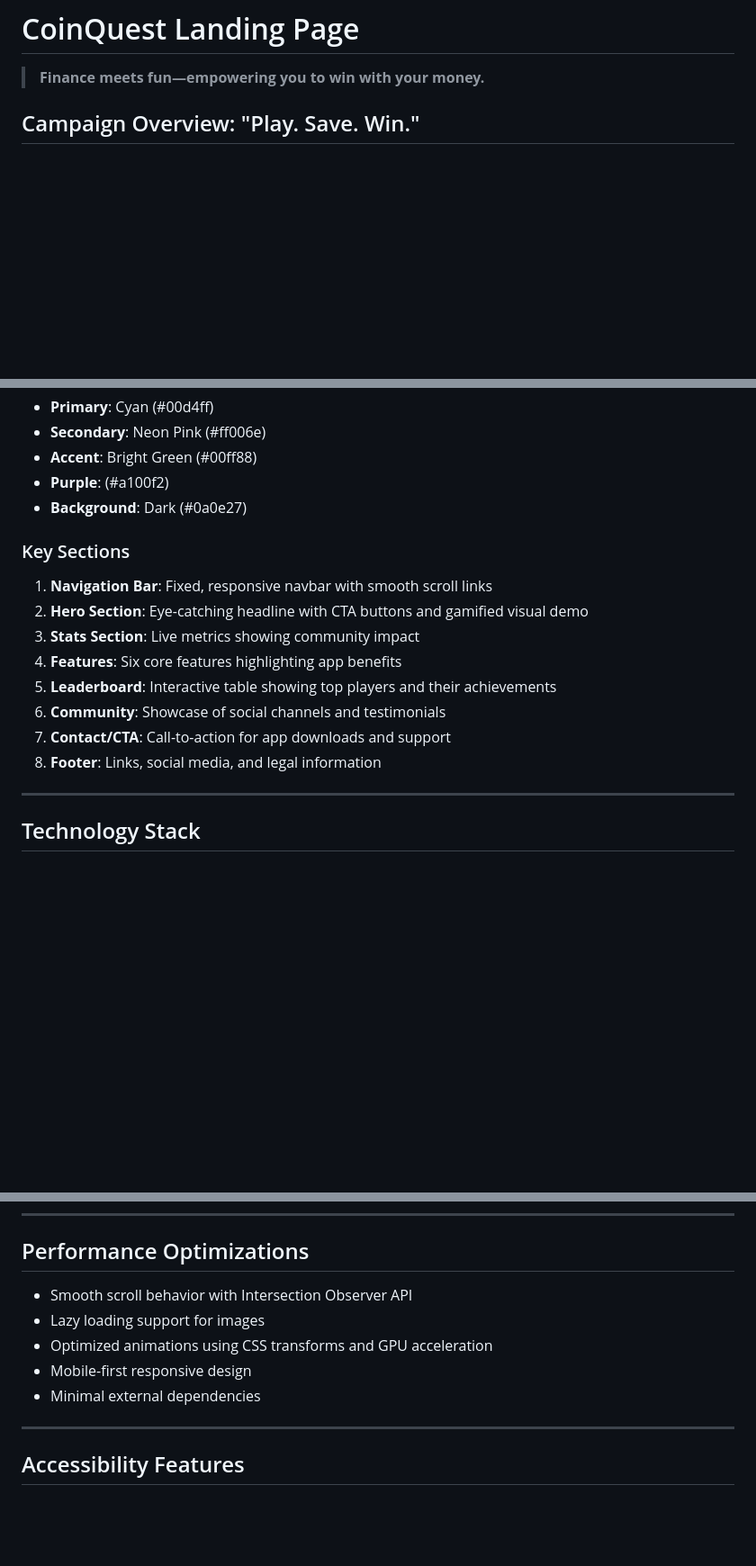
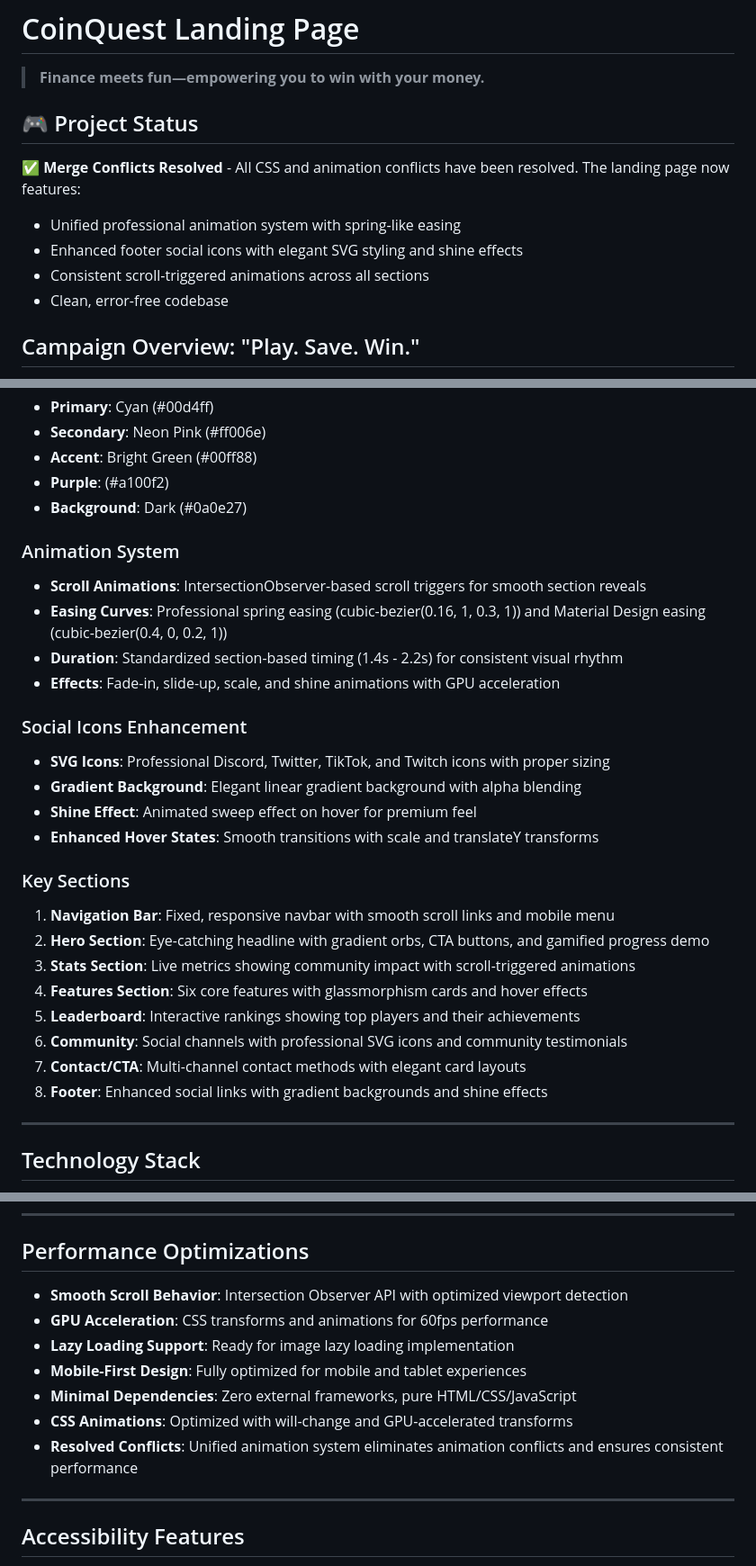
Before and after one commit to CodeWithKarol/coin-quest-landing, a Markdown page: README.md, 3 parts joined by grey strips. Shown: that part at 90% size. Rendered like a GitHub page; blank space fills up the shorter version.

Commit message:
refactor: Update README with animation and UI enhancements
Added detailed sections on the unified animation system, enhanced social icons, and updated key landing page features. Expanded performance optimizations and clarified recent conflict resolutions for improved project documentation.

```diff
--- a/README.md
+++ b/README.md
@@ -1,6 +1,15 @@
 # CoinQuest Landing Page
 
 > **Finance meets fun—empowering you to win with your money.**
+
+## 🎮 Project Status
+
+✅ **Merge Conflicts Resolved** - All CSS and animation conflicts have been resolved. The landing page now features:
+
+- Unified professional animation system with spring-like easing
+- Enhanced footer social icons with elegant SVG styling and shine effects
+- Consistent scroll-triggered animations across all sections
+- Clean, error-free codebase
 
 ## Campaign Overview: "Play. Save. Win."
 
@@ -74,16 +83,30 @@ coin-quest-landing/
 - **Purple**: (#a100f2)
 - **Background**: Dark (#0a0e27)
 
+### Animation System
+
+- **Scroll Animations**: IntersectionObserver-based scroll triggers for smooth section reveals
+- **Easing Curves**: Professional spring easing (cubic-bezier(0.16, 1, 0.3, 1)) and Material Design easing (cubic-bezier(0.4, 0, 0.2, 1))
+- **Duration**: Standardized section-based timing (1.4s - 2.2s) for consistent visual rhythm
+- **Effects**: Fade-in, slide-up, scale, and shine animations with GPU acceleration
+
+### Social Icons Enhancement
+
+- **SVG Icons**: Professional Discord, Twitter, TikTok, and Twitch icons with proper sizing
+- **Gradient Background**: Elegant linear gradient background with alpha blending
+- **Shine Effect**: Animated sweep effect on hover for premium feel
+- **Enhanced Hover States**: Smooth transitions with scale and translateY transforms
+
 ### Key Sections
 
-1. **Navigation Bar**: Fixed, responsive navbar with smooth scroll links
-2. **Hero Section**: Eye-catching headline with CTA buttons and gamified visual demo
-3. **Stats Section**: Live metrics showing community impact
-4. **Features**: Six core features highlighting app benefits
-5. **Leaderboard**: Interactive table showing top players and their achievements
-6. **Community**: Showcase of social channels and testimonials
-7. **Contact/CTA**: Call-to-action for app downloads and support
-8. **Footer**: Links, social media, and legal information
+1. **Navigation Bar**: Fixed, responsive navbar with smooth scroll links and mobile menu
+2. **Hero Section**: Eye-catching headline with gradient orbs, CTA buttons, and gamified progress demo
+3. **Stats Section**: Live metrics showing community impact with scroll-triggered animations
+4. **Features Section**: Six core features with glassmorphism cards and hover effects
+5. **Leaderboard**: Interactive rankings showing top players and their achievements
+6. **Community**: Social channels with professional SVG icons and community testimonials
+7. **Contact/CTA**: Multi-channel contact methods with elegant card layouts
+8. **Footer**: Enhanced social links with gradient backgrounds and shine effects
 
 ---
 
@@ -189,11 +212,13 @@ CoinQuest combines three powerful elements:
 
 ## Performance Optimizations
 
-- Smooth scroll behavior with Intersection Observer API
-- Lazy loading support for images
-- Optimized animations using CSS transforms and GPU acceleration
-- Mobile-first responsive design
-- Minimal external dependencies
+- **Smooth Scroll Behavior**: Intersection Observer API with optimized viewport detection
+- **GPU Acceleration**: CSS transforms and animations for 60fps performance
+- **Lazy Loading Support**: Ready for image lazy loading implementation
+- **Mobile-First Design**: Fully optimized for mobile and tablet experiences
+- **Minimal Dependencies**: Zero external frameworks, pure HTML/CSS/JavaScript
+- **CSS Animations**: Optimized with will-change and GPU-accelerated transforms
+- **Resolved Conflicts**: Unified animation system eliminates animation conflicts and ensures consistent performance
 
 ---
 
```
